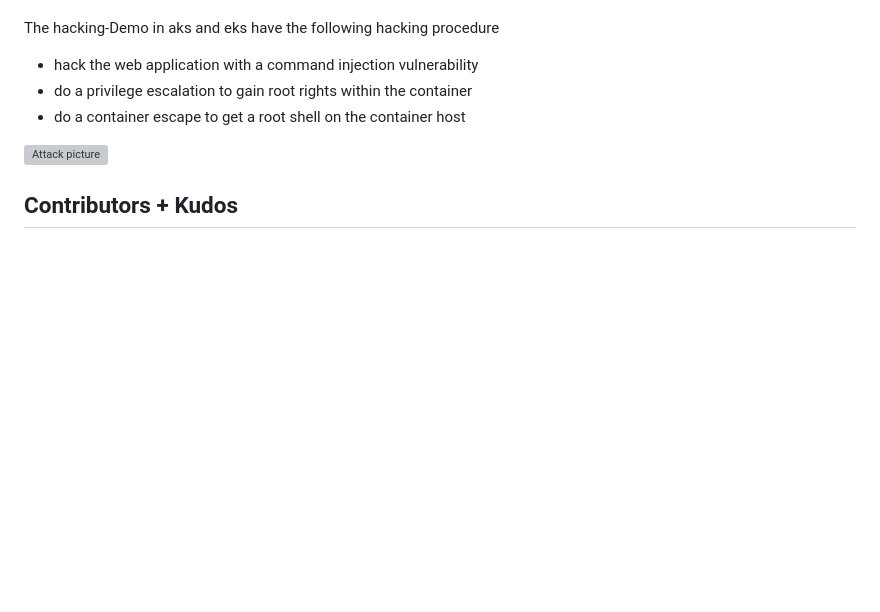
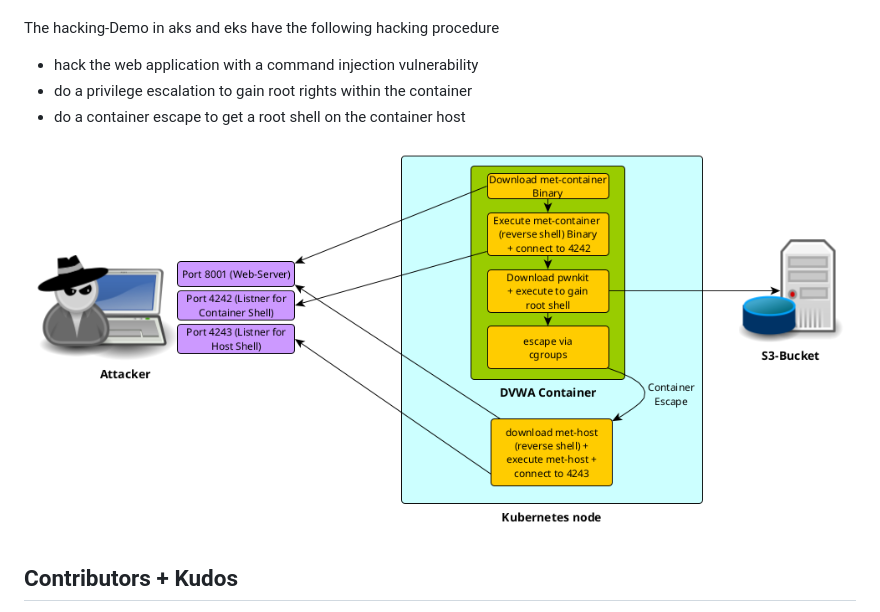
Before and after one commit to mondoohq/samples, a Markdown page: README.md, the part around the change. GitHub-like rendering; pictures changed too: assets/container-escape.png (added); blank space fills up the shorter version; grey boxes are pictures that could not be loaded.

```diff
--- a/README.md
+++ b/README.md
@@ -11,7 +11,7 @@ The hacking-Demo in aks and eks have the following hacking procedure
 - do a privilege escalation to gain root rights within the container
 - do a container escape to get a root shell on the container host
 
-![Attack picture](images/container-escape.png)
+![Attack picture](assets/container-escape.png)
 
 ## Contributors + Kudos
 
```
Also changed, not shown: azure/README.md (added, +448 -0 lines), assets/dvwa_db_reset.png (added), assets/dvwa_login.png (added), 7 other files.
